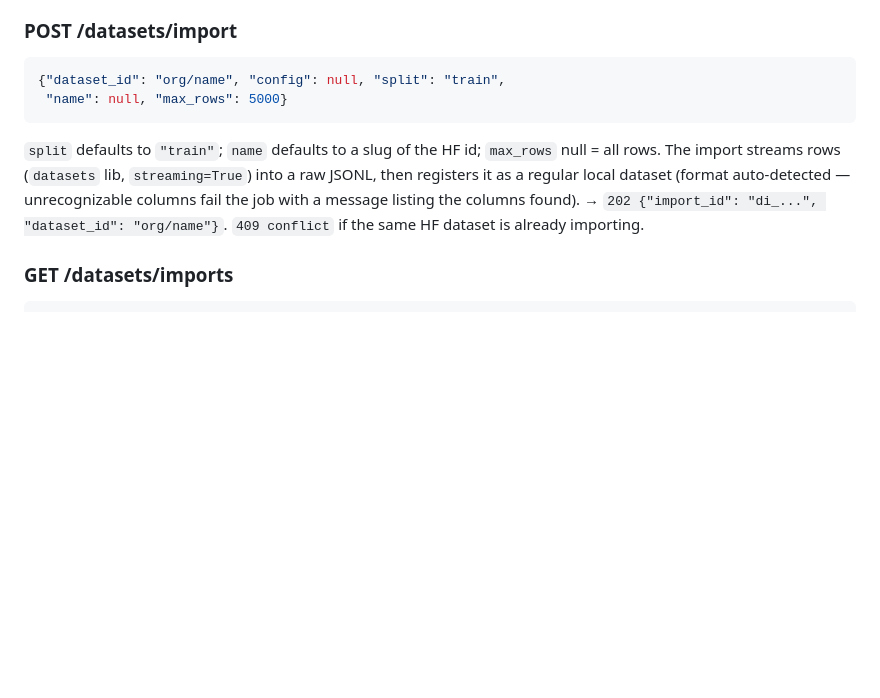
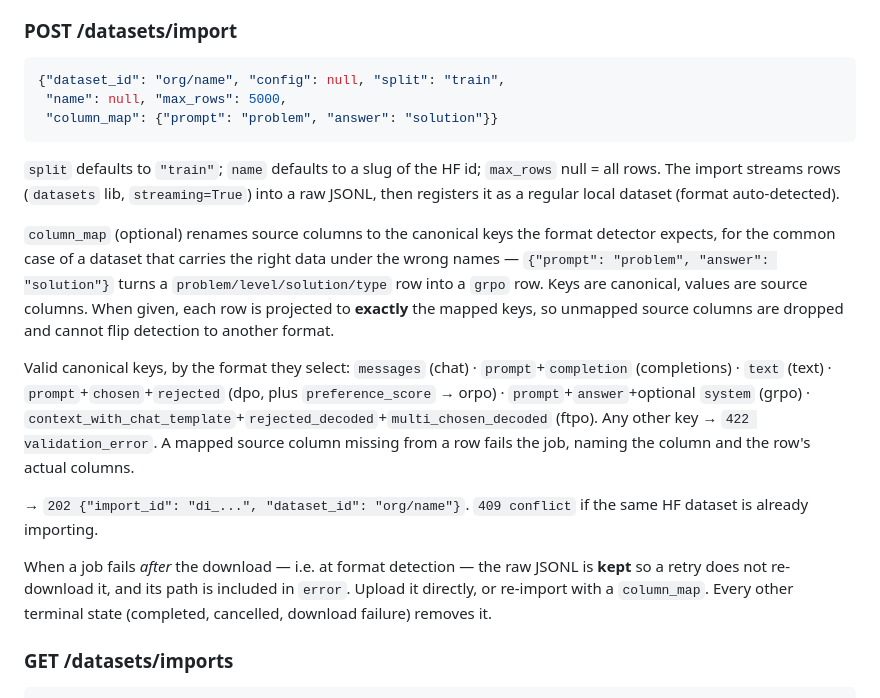
Before and after one commit to aykutcayir34/mlx-lora-finetuner, a Markdown page: docs/api.md, the part around the change. Drawn GitHub-style; blank space fills up the shorter version.

Commit message:
docs(datasets): add column_map to the HF import contract
The importer only accepts datasets whose columns already carry the canonical
names, so every real GRPO dataset on the Hub fails it: `Dongwei/Math_8K_for_GRPO`
is `problem/level/solution/type`, `minchyeom/SmolInstruct-GRPO` is
`problem/solution`, `fhai50032/GRPO-SFT-2.5k` is `input/thinking/correct_answer`.
The data is right there under different names, and nothing in the app can
rename it — recipes map columns but only for uploaded CSVs, and only to
completions/chat. So the app trains GRPO but cannot ingest a GRPO dataset.

Freeze the fix first: an optional `column_map` on POST /datasets/import that
renames source columns to canonical keys and projects each row to exactly
those keys. Also document that a post-download failure now keeps the raw
JSONL — today it is deleted, so a retry re-downloads all 8800 rows to fail
the same way.

Co-Authored-By: Claude Opus 5 <noreply@anthropic.com>

````diff
--- a/docs/api.md
+++ b/docs/api.md
@@ -130,14 +130,36 @@ HF Hub dataset search proxy (`HfApi.list_datasets`).
 ### POST /datasets/import
 ```json
 {"dataset_id": "org/name", "config": null, "split": "train",
- "name": null, "max_rows": 5000}
+ "name": null, "max_rows": 5000,
+ "column_map": {"prompt": "problem", "answer": "solution"}}
 ```
 `split` defaults to `"train"`; `name` defaults to a slug of the HF id; `max_rows`
 null = all rows. The import streams rows (`datasets` lib, `streaming=True`) into a
-raw JSONL, then registers it as a regular local dataset (format auto-detected —
-unrecognizable columns fail the job with a message listing the columns found).
+raw JSONL, then registers it as a regular local dataset (format auto-detected).
+
+`column_map` (optional) renames source columns to the canonical keys the format
+detector expects, for the common case of a dataset that carries the right data
+under the wrong names — `{"prompt": "problem", "answer": "solution"}` turns a
+`problem/level/solution/type` row into a `grpo` row. Keys are canonical, values
+are source columns. When given, each row is projected to **exactly** the mapped
+keys, so unmapped source columns are dropped and cannot flip detection to
+another format.
+
+Valid canonical keys, by the format they select: `messages` (chat) ·
+`prompt`+`completion` (completions) · `text` (text) ·
+`prompt`+`chosen`+`rejected` (dpo, plus `preference_score` → orpo) ·
+`prompt`+`answer`+optional `system` (grpo) ·
+`context_with_chat_template`+`rejected_decoded`+`multi_chosen_decoded` (ftpo).
+Any other key → `422 validation_error`. A mapped source column missing from a
+row fails the job, naming the column and the row's actual columns.
+
 → `202 {"import_id": "di_...", "dataset_id": "org/name"}`.
 `409 conflict` if the same HF dataset is already importing.
+
+When a job fails *after* the download — i.e. at format detection — the raw
+JSONL is **kept** so a retry does not re-download it, and its path is included
+in `error`. Upload it directly, or re-import with a `column_map`. Every other
+terminal state (completed, cancelled, download failure) removes it.
 
 ### GET /datasets/imports
 ```json
````
